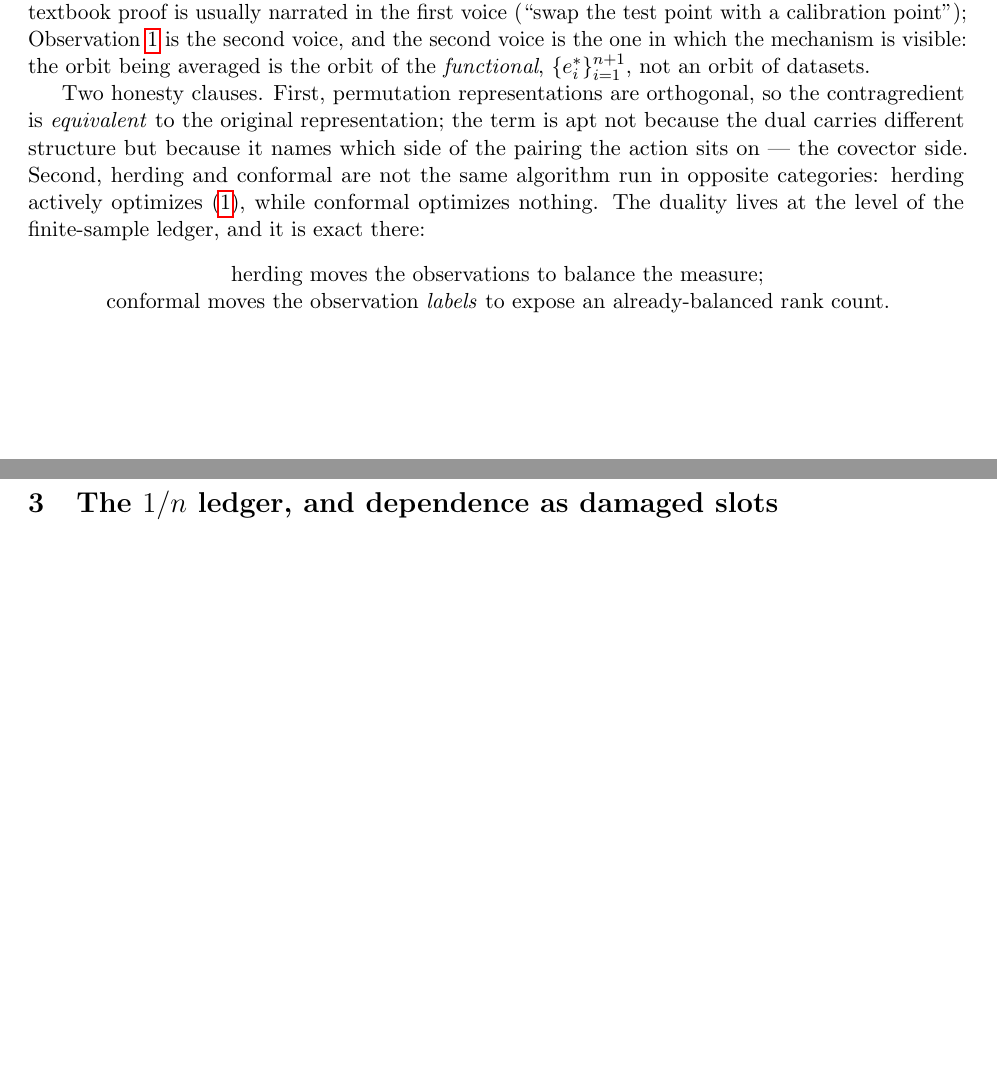
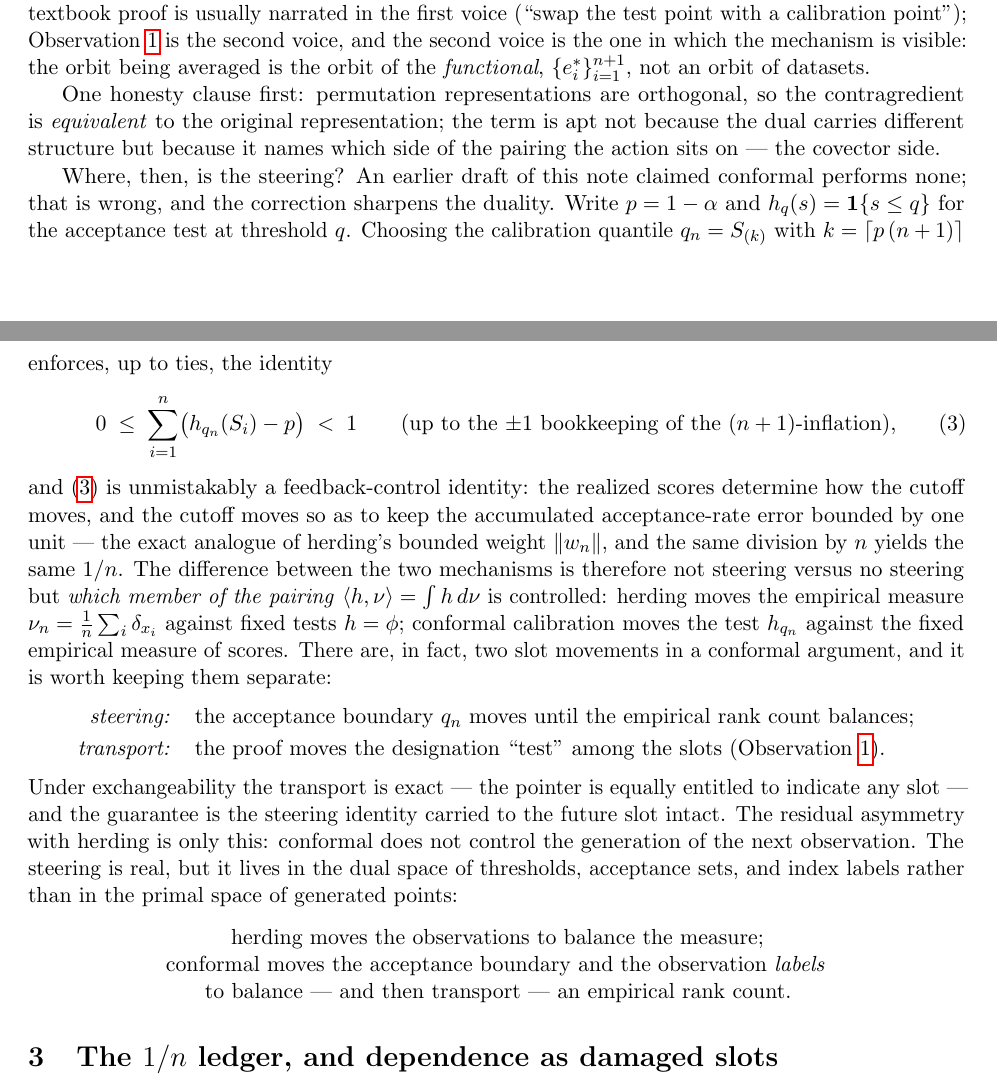
Before and after one commit to microprediction/conformalprediction, a LaTeX paper (papers/herding/conformal-herding.tex): two parts of pages 2 and 3 of 4 before the commit and two parts of pages 2 and 3 of 5 after it, joined at a grey line, cut so that both start at the same text, the shorter picture padded with empty space. Compiled offline with pdfLaTeX.

Commit message:
Herding note: conformal does steer — in the dual space
Per Peter's correction: the empirical quantile is a feedback controller,
sum_i(1{S_i<=q_n} - p) in [0,1), moving the acceptance boundary so the
accumulated acceptance-rate error stays bounded by one unit — the exact
analogue of herding's bounded weight vector. The distinction is not steering
vs no steering but which member of the pairing <h, nu> is controlled: herding
moves the empirical measure against fixed tests, conformal moves the test
against the fixed empirical measure. Steering (boundary) and transport (label)
now separated explicitly; abstract, landing page, and demo text updated;
what conformal never controls is the generation of the next observation.

Co-Authored-By: Claude Fable 5 <noreply@anthropic.com>

```diff
--- a/papers/herding/conformal-herding.tex
+++ b/papers/herding/conformal-herding.tex
@@ -116,15 +119,43 @@ descriptions agree event by event. The textbook proof is usually narrated in the
 voice, and the second voice is the one in which the mechanism is visible: the orbit being averaged
 is the orbit of the \emph{functional}, $\{e_i^{*}\}_{i=1}^{n+1}$, not an orbit of datasets.
 
-Two honesty clauses. First, permutation representations are orthogonal, so the contragredient is
+One honesty clause first: permutation representations are orthogonal, so the contragredient is
 \emph{equivalent} to the original representation; the term is apt not because the dual carries
 different structure but because it names which side of the pairing the action sits on --- the
-covector side. Second, herding and conformal are not the same algorithm run in opposite
-categories: herding actively optimizes \eqref{eq:herding}, while conformal optimizes nothing.
-The duality lives at the level of the finite-sample ledger, and it is exact there:
+covector side.
+
+Where, then, is the steering? An earlier draft of this note claimed conformal performs none; that
+is wrong, and the correction sharpens the duality. Write $p=1-\alpha$ and
+$h_q(s)=\mathbf 1\{s\le q\}$ for the acceptance test at threshold $q$. Choosing the calibration
+quantile $q_n=S_{(k)}$ with $k=\lceil p\,(n+1)\rceil$ enforces, up to ties, the identity
+\begin{equation}\label{eq:steering}
+0\;\le\;\sum_{i=1}^{n}\bigl(h_{q_n}(S_i)-p\bigr)\;<\;1
+\qquad\text{(up to the $\pm1$ bookkeeping of the $(n+1)$-inflation),}
+\end{equation}
+and \eqref{eq:steering} is unmistakably a feedback-control identity: the realized scores determine
+how the cutoff moves, and the cutoff moves so as to keep the accumulated acceptance-rate error
+bounded by one unit --- the exact analogue of herding's bounded weight $\|w_n\|$, and the same
+division by $n$ yields the same $1/n$. The difference between the two mechanisms is therefore not
+steering versus no steering but \emph{which member of the pairing}
+$\langle h,\nu\rangle=\int h\,d\nu$ is controlled: herding moves the empirical measure
+$\nu_n=\tfrac1n\sum_i\delta_{x_i}$ against fixed tests $h=\phi$; conformal calibration moves the
+test $h_{q_n}$ against the fixed empirical measure of scores. There are, in fact, two slot
+movements in a conformal argument, and it is worth keeping them separate:
+\begin{center}
+\begin{tabular}{rl}
+\emph{steering:}& the acceptance boundary $q_n$ moves until the empirical rank count balances;\\[2pt]
+\emph{transport:}& the proof moves the designation ``test'' among the slots (Observation~\ref{obs:count}).
+\end{tabular}
+\end{center}
+Under exchangeability the transport is exact --- the pointer is equally entitled to indicate any
+slot --- and the guarantee is the steering identity carried to the future slot intact. The
+residual asymmetry with herding is only this: conformal does not control the generation of the
+next observation. The steering is real, but it lives in the dual space of thresholds, acceptance
+sets, and index labels rather than in the primal space of generated points:
 \begin{center}
 herding moves the observations to balance the measure;\\
-conformal moves the observation \emph{labels} to expose an already-balanced rank count.
+conformal moves the acceptance boundary and the observation \emph{labels}\\
+to balance --- and then transport --- an empirical rank count.
 \end{center}
 
 \section{The $1/n$ ledger, and dependence as damaged slots}\label{sec:ledger}
```
Also changed, not shown: papers/herding/conformal-herding.pdf, papers/herding/conformal-herding.tex (28 more changed lines), 2 other files.
